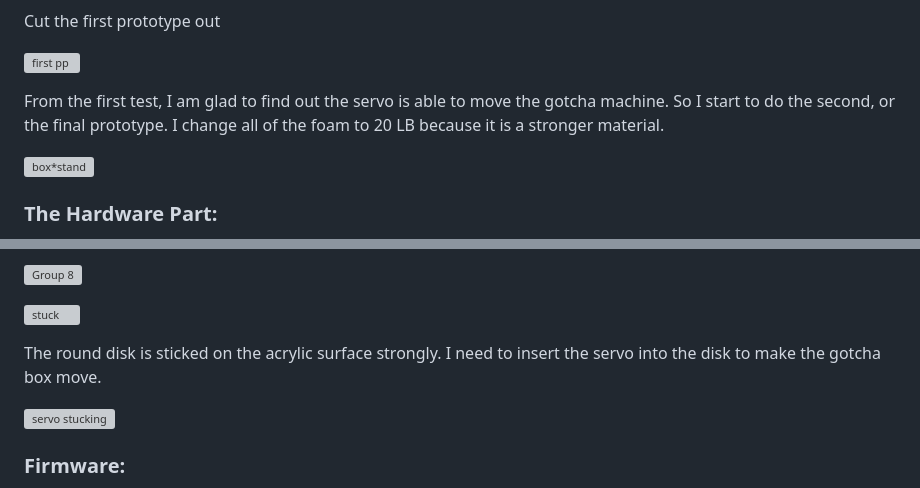
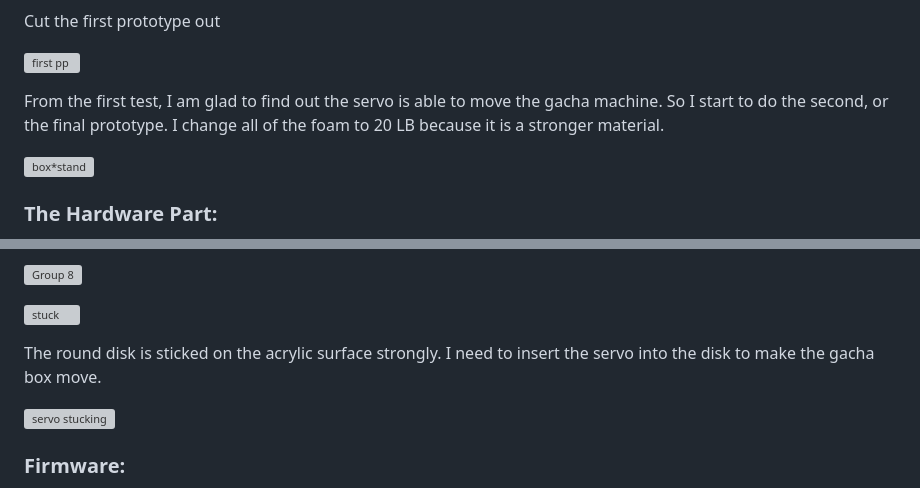
Before and after one commit to Lundanmu/IXD-WEEK2-yw, a Markdown page: final/README.md, 2 parts joined by grey strips. GitHub-like rendering; grey boxes are pictures that could not be loaded.

```diff
--- a/final/README.md
+++ b/final/README.md
@@ -37,7 +37,7 @@ Cut the first prototype out
 
 ![first pp](https://github.com/Lundanmu/adv-prototyping/assets/141177081/c8de3dcb-bb42-44b8-a7d6-047d8e50f824)
 
-From the first test, I am glad to find out the servo is able to move the gotcha machine. So I start to do the second, or the final prototype. I change all of the foam to 20 LB because it is a stronger material.
+From the first test, I am glad to find out the servo is able to move the gacha machine. So I start to do the second, or the final prototype. I change all of the foam to 20 LB because it is a stronger material.
 
 ![box*stand](https://github.com/Lundanmu/adv-prototyping/assets/141177081/34d59631-c8f5-422a-9da1-8abe7fbc4c69)
 
@@ -57,7 +57,7 @@ In order to make the light sensor be sensitive enough, I stick it to the back of
 
 ![stuck](https://github.com/Lundanmu/adv-prototyping/assets/141177081/7aa766bc-5177-4a8f-bed6-617bc7daac42)
 
-The round disk is sticked on the acrylic surface strongly. I need to insert the servo into the disk to make the gotcha box move.
+The round disk is sticked on the acrylic surface strongly. I need to insert the servo into the disk to make the gacha box move.
 
 ![servo stucking](https://github.com/Lundanmu/adv-prototyping/assets/141177081/29f4d564-31a8-4069-8cdf-6223b98a6937)
 
```
